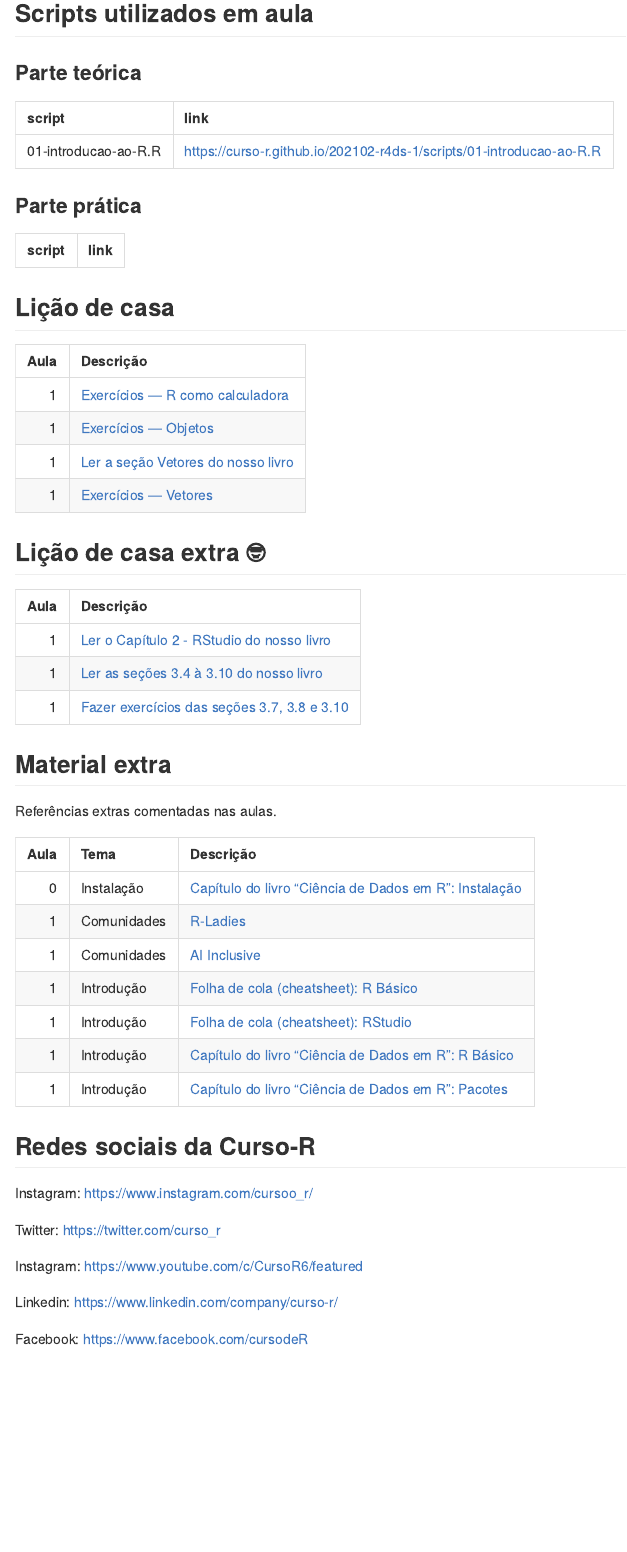
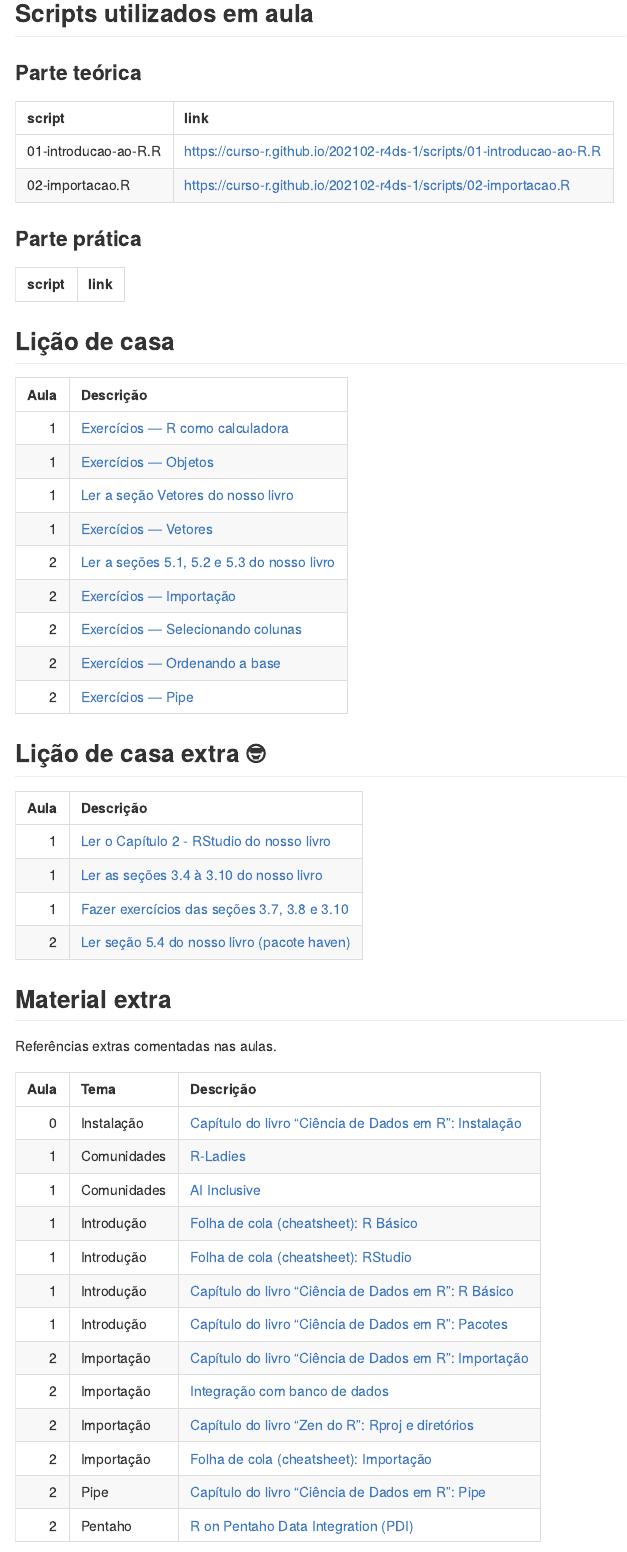
Before and after one commit to curso-r/202102-r4ds-1, an R Markdown document (README.Rmd): the page in a window 1100 px wide, from 580 px down. Rendered offline with R 4.5, knitr and Pandoc, with nearby package versions; some code elsewhere in the file could not run offline.

Commit message:
atualizando site com o material da aula 2

````diff
--- a/README.Rmd
+++ b/README.Rmd
@@ -15,24 +15,9 @@ library(magrittr)
 
 main_repo <- "main-r4ds-1"
 turma <- "202102-r4ds-1"
+num_aula <- 2
 ```
 
-
-```{r, include = FALSE, eval = FALSE}
-## Scripts usados em aula
-nome_pasta <- "scripts/"
-  tibble::tibble(
-    script = list.files(nome_pasta, pattern = ".R"),
-    link = paste0("https://curso-r.github.io/", turma, "/", nome_pasta, script)
-  )
-
-## Slides
-tibble::tibble(
-  slide = CursoRutils:::list_github_files(main_repo, "slides/", "html"),
-  link = paste0("https://curso-r.github.io/", main_repo, "/", slide)
-) %>%
-  dplyr::filter(!stringr::str_detect(slide, "_files/"))
-```
 
 ## Referências do curso
 
@@ -77,14 +62,14 @@ knitr::kable(
     script = list.files(pasta, pattern = ".R"),
     link = paste0("https://curso-r.github.io/", turma, "/", pasta, script)
   ) %>%
-    dplyr::slice(1)
+    dplyr::slice(1:2)
 )
 ```
 
 ### Parte prática
 
 ```{r}
-pasta <- "cases/"
+pasta <- "pratica/"
 knitr::kable(
   tibble::tibble(
     script = list.files(pasta, pattern = ".R"),
@@ -99,7 +84,7 @@ knitr::kable(
 
 ```{r}
 readxl::read_excel("tab_exercicios.xlsx") %>%
-  dplyr::filter(extra == "nao", aula <= 1) %>%
+  dplyr::filter(extra == "nao", aula <= num_aula) %>%
   dplyr::mutate(link = glue::glue("[{desc}]({url})")) %>%
   dplyr::select(-desc, -url, -extra) %>%
   knitr::kable(col.names = c("Aula", "Descrição"))
@@ -109,7 +94,7 @@ readxl::read_excel("tab_exercicios.xlsx") %>%
 
 ```{r}
 readxl::read_excel("tab_exercicios.xlsx") %>%
-  dplyr::filter(extra == "sim", aula <= 1) %>%
+  dplyr::filter(extra == "sim", aula <= num_aula) %>%
   dplyr::mutate(link = glue::glue("[{desc}]({url})")) %>%
   dplyr::select(-desc, -url, -extra) %>%
   knitr::kable(col.names = c("Aula", "Descrição"))
@@ -121,7 +106,7 @@ Referências extras comentadas nas aulas.
 
 ```{r}
 readxl::read_excel("referencias_extras.xlsx") %>%
-  dplyr::filter(aula <= 1) %>%
+  dplyr::filter(aula <= num_aula) %>%
   dplyr::mutate(link = glue::glue("[{desc}]({url})")) %>%
   dplyr::select(-desc, -url) %>%
   knitr::kable(col.names = c("Aula", "Tema", "Descrição"))
````
Also changed, not shown: README.md, referencias_extras.xlsx, README.Rmd (2 more changed lines).
